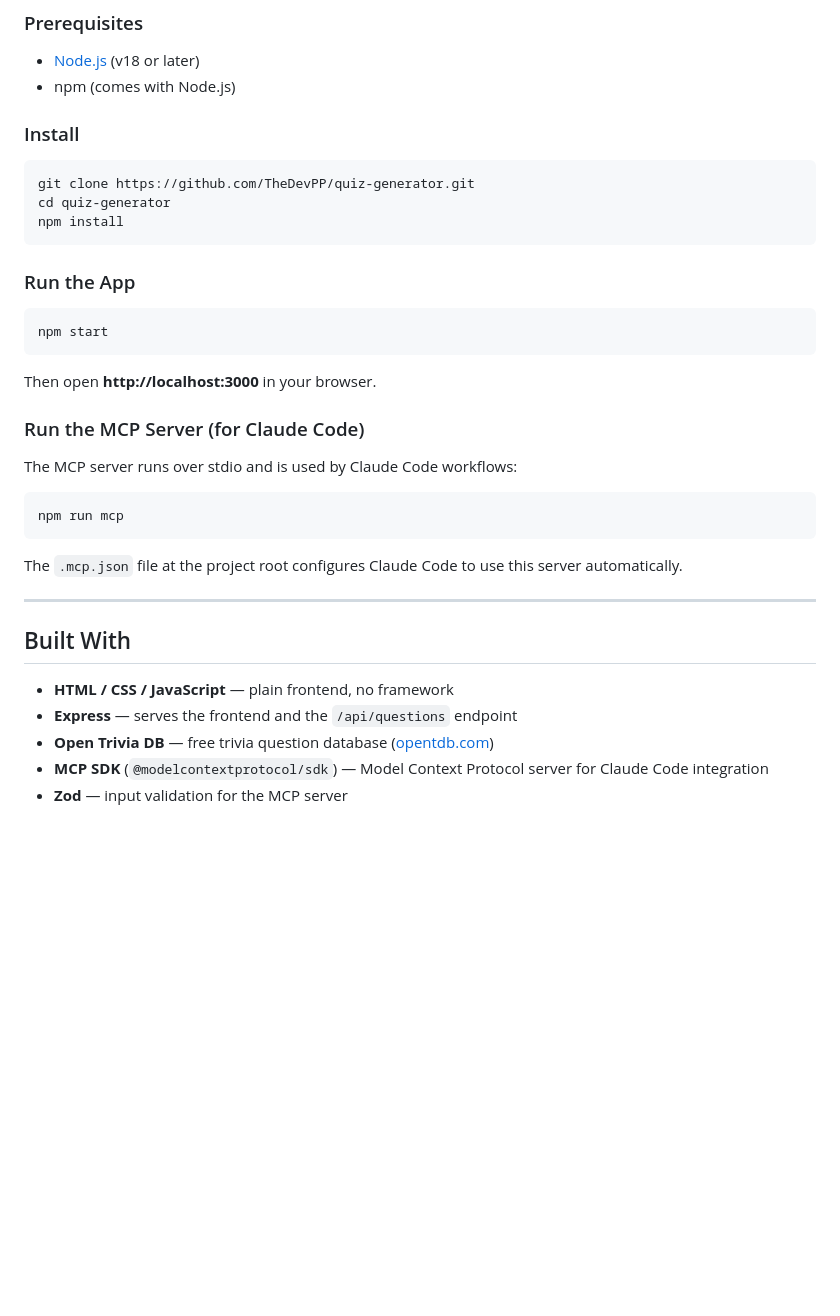
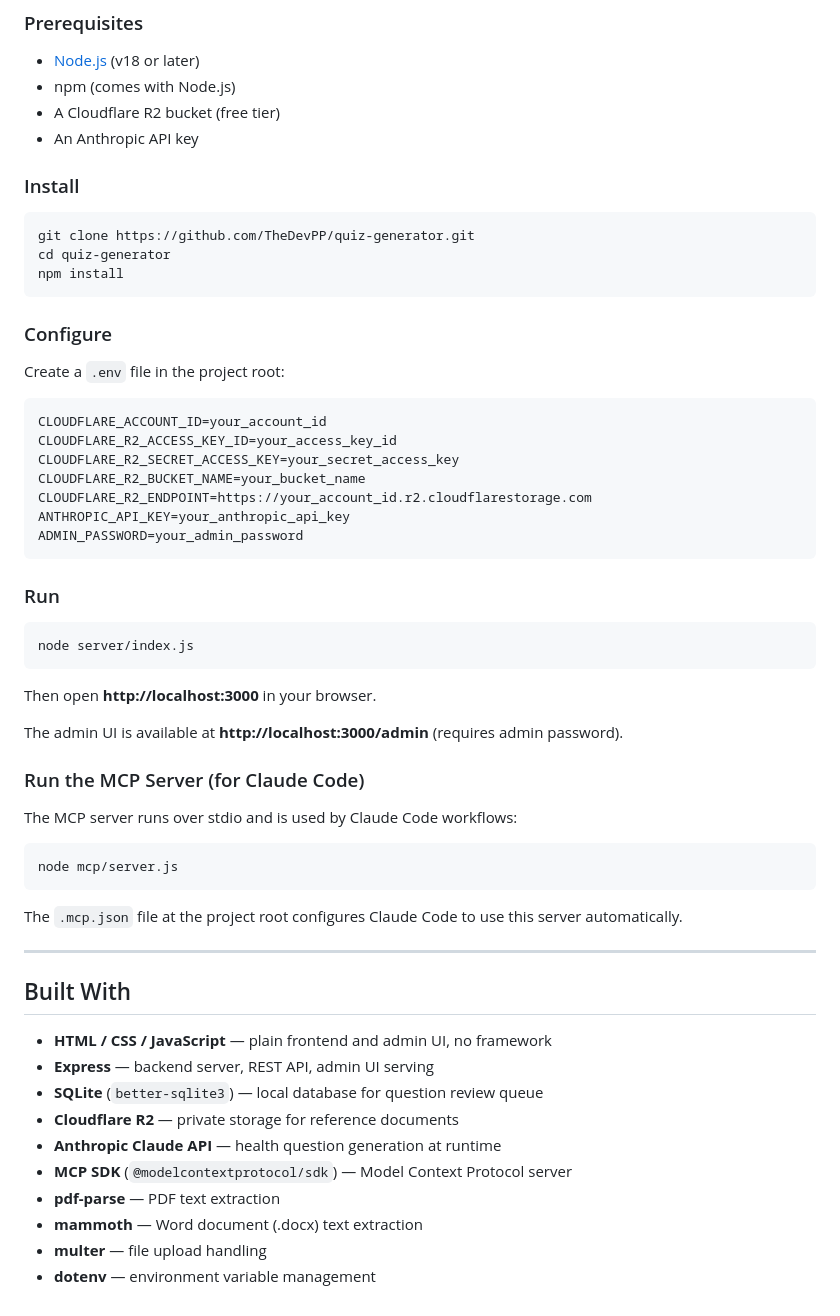
Before and after one commit to TheDevPP/quiz-generator, a Markdown page: README.md, the part around one of its changes. Rendered like a GitHub page; blank space fills up the shorter version.

````diff
--- a/README.md
+++ b/README.md
@@ -67,6 +116,8 @@ The calibrator runs between questions — you answer, it analyzes, and the next
 
 - [Node.js](https://nodejs.org/) (v18 or later)
 - npm (comes with Node.js)
+- A Cloudflare R2 bucket (free tier)
+- An Anthropic API key
 
 ### Install
 
@@ -76,20 +127,36 @@ cd quiz-generator
 npm install
 ```
 
-### Run the App
+### Configure
+
+Create a `.env` file in the project root:
+
+```env
+CLOUDFLARE_ACCOUNT_ID=your_account_id
+CLOUDFLARE_R2_ACCESS_KEY_ID=your_access_key_id
+CLOUDFLARE_R2_SECRET_ACCESS_KEY=your_secret_access_key
+CLOUDFLARE_R2_BUCKET_NAME=your_bucket_name
+CLOUDFLARE_R2_ENDPOINT=https://your_account_id.r2.cloudflarestorage.com
+ANTHROPIC_API_KEY=your_anthropic_api_key
+ADMIN_PASSWORD=your_admin_password
+```
+
+### Run
 
 ```bash
-npm start
+node server/index.js
 ```
 
 Then open **http://localhost:3000** in your browser.
+
+The admin UI is available at **http://localhost:3000/admin** (requires admin password).
 
 ### Run the MCP Server (for Claude Code)
 
 The MCP server runs over stdio and is used by Claude Code workflows:
 
 ```bash
-npm run mcp
+node mcp/server.js
 ```
 
 The `.mcp.json` file at the project root configures Claude Code to use this server automatically.
@@ -98,8 +165,13 @@ The `.mcp.json` file at the project root configures Claude Code to use this serv
 
 ## Built With
 
-- **HTML / CSS / JavaScript** — plain frontend, no framework
-- **Express** — serves the frontend and the `/api/questions` endpoint
-- **Open Trivia DB** — free trivia question database ([opentdb.com](https://opentdb.com/))
-- **MCP SDK** (`@modelcontextprotocol/sdk`) — Model Context Protocol server for Claude Code integration
-- **Zod** — input validation for the MCP server
+- **HTML / CSS / JavaScript** — plain frontend and admin UI, no framework
+- **Express** — backend server, REST API, admin UI serving
+- **SQLite** (`better-sqlite3`) — local database for question review queue
+- **Cloudflare R2** — private storage for reference documents
+- **Anthropic Claude API** — health question generation at runtime
+- **MCP SDK** (`@modelcontextprotocol/sdk`) — Model Context Protocol server
+- **pdf-parse** — PDF text extraction
+- **mammoth** — Word document (.docx) text extraction
+- **multer** — file upload handling
+- **dotenv** — environment variable management
````
Also changed, not shown: other parts of README.md (+78 -29 lines).
